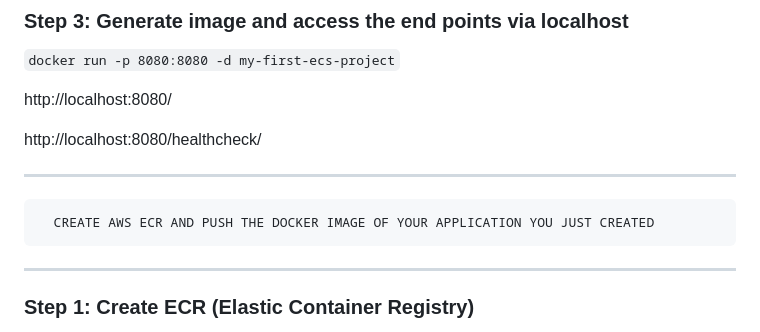
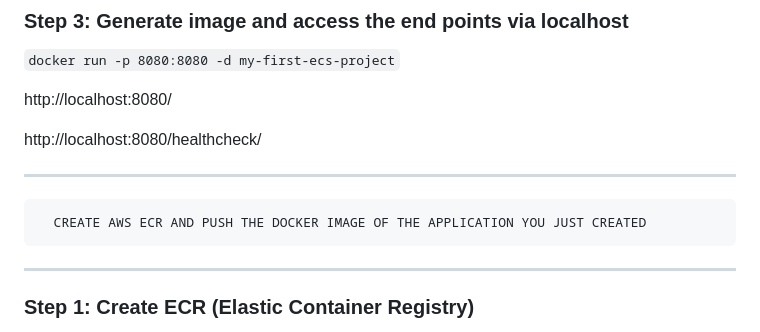
Before and after one commit to jaijacobk/aws-ecs-for-beginners, a Markdown page: README.md, the part around the change. Drawn GitHub-style.

Commit message:
initial commit

```diff
--- a/README.md
+++ b/README.md
@@ -131,7 +131,7 @@ http://localhost:8080/healthcheck/
 
 ---
 
-      CREATE AWS ECR AND PUSH THE DOCKER IMAGE OF YOUR APPLICATION YOU JUST CREATED
+      CREATE AWS ECR AND PUSH THE DOCKER IMAGE OF THE APPLICATION YOU JUST CREATED
 
 ---
 
```
